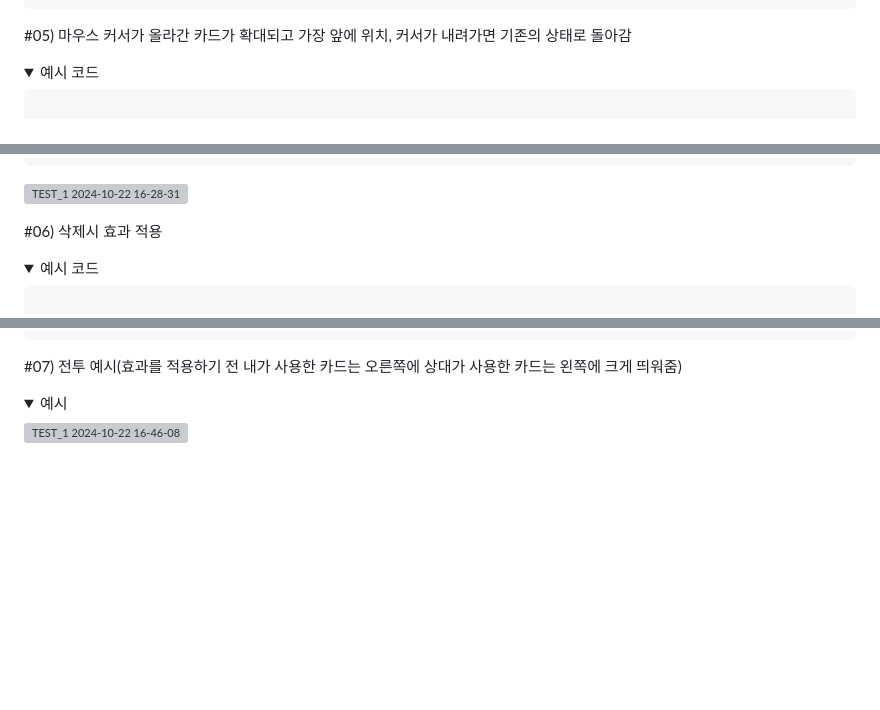
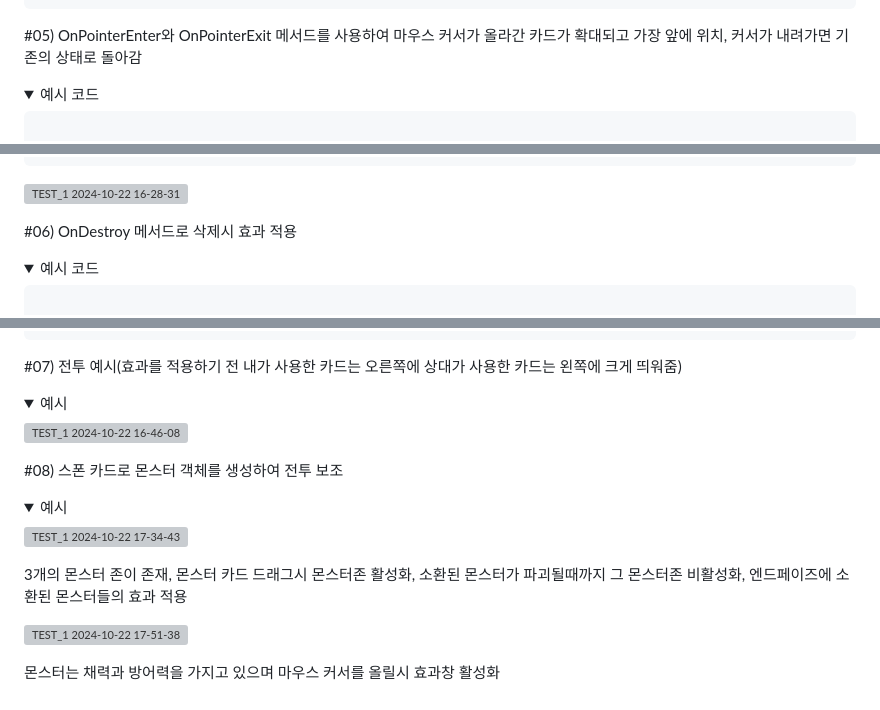
Before and after one commit to benbenbrode/slay-the-battlefiled, a Markdown page: README.md, 3 parts joined by grey strips. Rendered like a GitHub page; folded sections open; blank space fills up the shorter version; grey boxes are pictures that could not be loaded.

```diff
--- a/README.md
+++ b/README.md
@@ -274,7 +274,7 @@ public class Network : MonoBehaviourPunCallbacks
 
 </details>
 
-#05) 마우스 커서가 올라간 카드가 확대되고 가장 앞에 위치, 커서가 내려가면 기존의 상태로 돌아감
+#05) OnPointerEnter와 OnPointerExit 메서드를 사용하여 마우스 커서가 올라간 카드가 확대되고 가장 앞에 위치, 커서가 내려가면 기존의 상태로 돌아감
 <details>
 <summary>예시 코드</summary>
 
@@ -304,7 +304,7 @@ public class Network : MonoBehaviourPunCallbacks
 ![TEST_1 2024-10-22 16-28-31](https://github.com/user-attachments/assets/f65e2abf-a3ea-4d98-b5b1-c27af22ba027)
 </details>
 
-#06) 삭제시 효과 적용
+#06) OnDestroy 메서드로 삭제시 효과 적용
 <details>
 <summary>예시 코드</summary>
 
@@ -403,3 +403,16 @@ public class Network : MonoBehaviourPunCallbacks
 ![TEST_1 2024-10-22 16-46-08](https://github.com/user-attachments/assets/42739d23-c1d8-495a-b950-b1eaa0d97814)
 
 </details>
+
+#08) 스폰 카드로 몬스터 객체를 생성하여 전투 보조
+<details>
+<summary>예시</summary>
+
+![TEST_1 2024-10-22 17-34-43](https://github.com/user-attachments/assets/5f7eb1c7-f9f6-4635-acf4-b94a7e9d6792)
+
+3개의 몬스터 존이 존재, 몬스터 카드 드래그시 몬스터존 활성화, 소환된 몬스터가 파괴될때까지 그 몬스터존 비활성화, 엔드페이즈에 소환된 몬스터들의 효과 적용
+
+![TEST_1 2024-10-22 17-51-38](https://github.com/user-attachments/assets/bd958188-8d79-4e41-9857-0a64dd7e4c3c)
+
+몬스터는 채력과 방어력을 가지고 있으며 마우스 커서를 올릴시 효과창 활성화
+</details>
```
